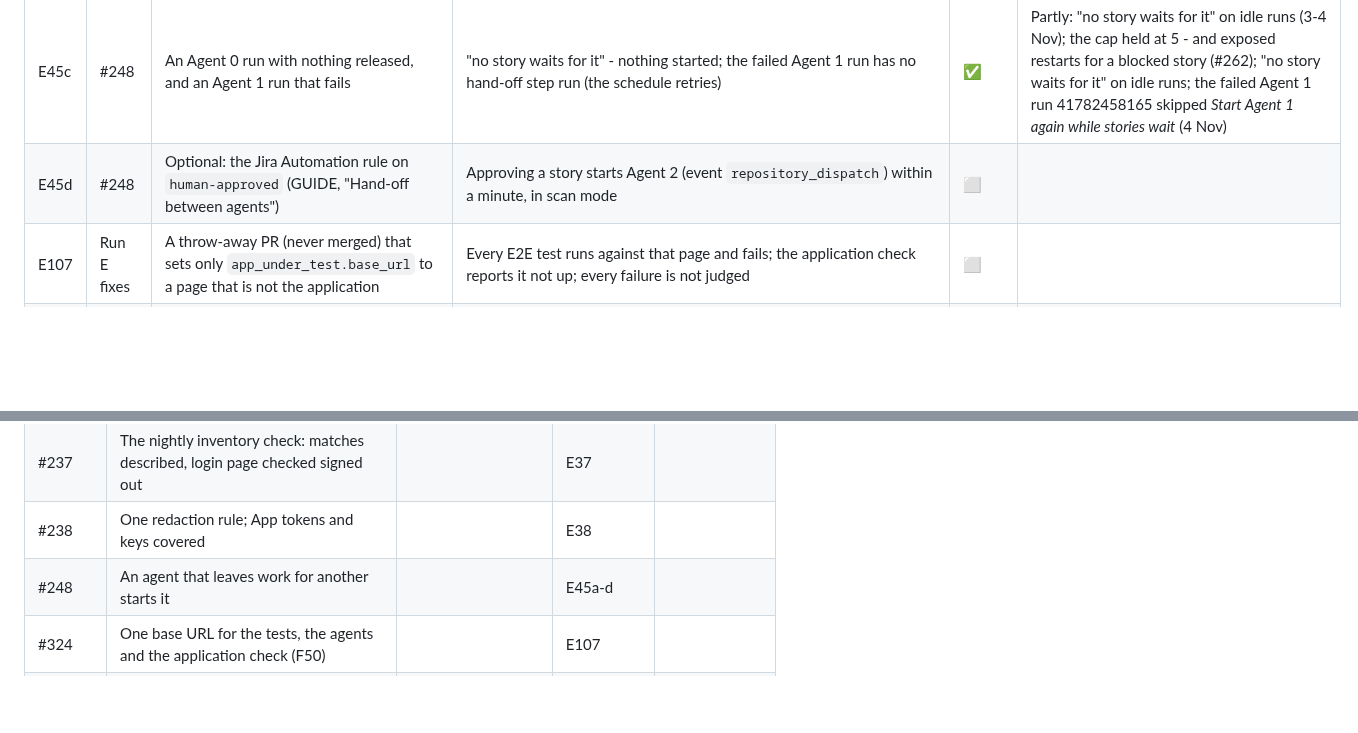
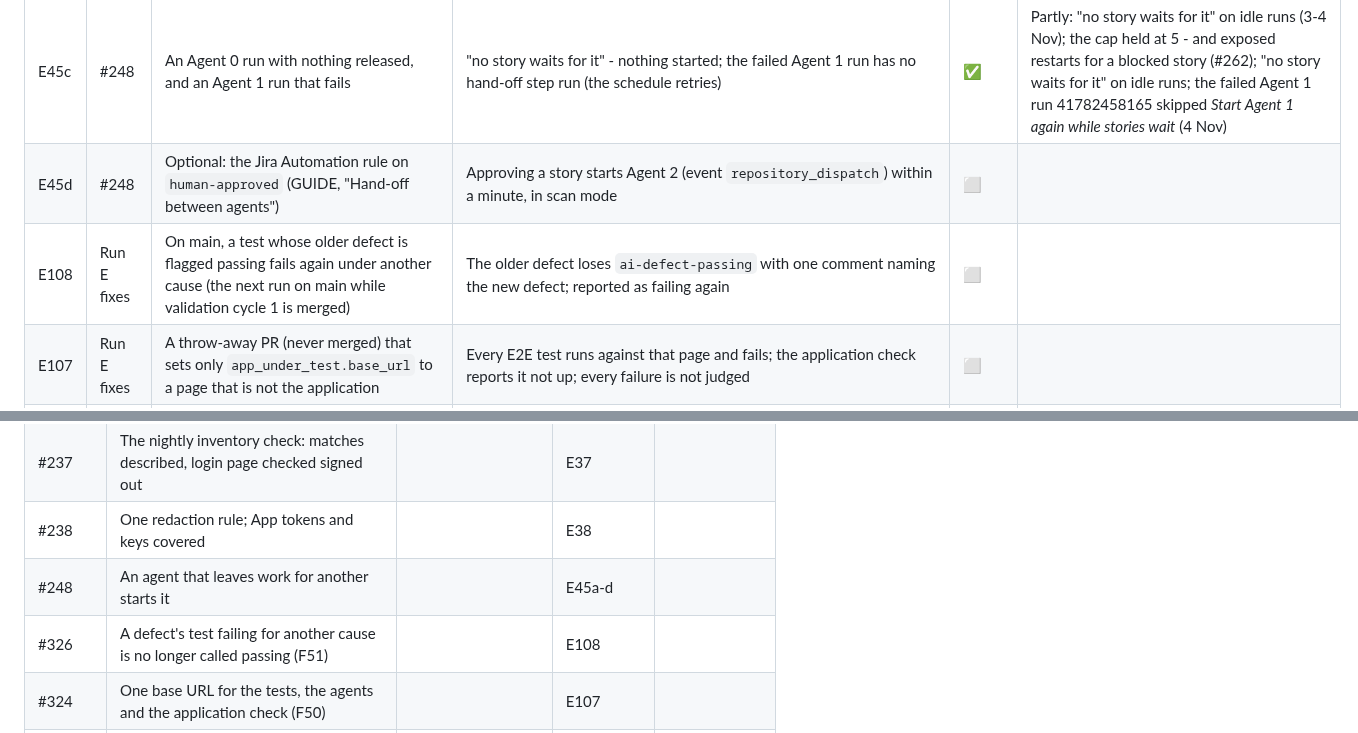
Before and after one commit to rajiniottesting-coder/multi-agent-test-automation, a Markdown page: docs/TEST_TRACK.md, 2 parts joined by grey strips. Drawn GitHub-style; blank space fills up the shorter version.

```diff
--- a/docs/TEST_TRACK.md
+++ b/docs/TEST_TRACK.md
@@ -290,6 +290,7 @@ Older rows name the sessions S1-S8 of the first plan: **S1** is Run A, **S2** is
 | E45b | #248 | Three or more stories released to ai-ready at once (or labelled by hand, then Agent 1 run once) | Agent 1 takes 2, then starts itself again (`chain` 2) for the rest; no run when none waits | ⬜ | |
 | E45c | #248 | An Agent 0 run with nothing released, and an Agent 1 run that fails | "no story waits for it" - nothing started; the failed Agent 1 run has no hand-off step run (the schedule retries) | ✅ | Partly: "no story waits for it" on idle runs (3-4 Nov); the cap held at 5 - and exposed restarts for a blocked story (#262); "no story waits for it" on idle runs; the failed Agent 1 run 41782458165 skipped *Start Agent 1 again while stories wait* (4 Nov) |
 | E45d | #248 | Optional: the Jira Automation rule on `human-approved` (GUIDE, "Hand-off between agents") | Approving a story starts Agent 2 (event `repository_dispatch`) within a minute, in scan mode | ⬜ | |
+| E108 | Run E fixes | On main, a test whose older defect is flagged passing fails again under another cause (the next run on main while validation cycle 1 is merged) | The older defect loses `ai-defect-passing` with one comment naming the new defect; reported as failing again | ⬜ | |
 | E107 | Run E fixes | A throw-away PR (never merged) that sets only `app_under_test.base_url` to a page that is not the application | Every E2E test runs against that page and fails; the application check reports it not up; every failure is not judged | ⬜ | |
 | E106 | Run D fixes | A story whose test cases need an element the inventory lacks, run by key (not a dry run) | The run is refused naming the element (`Inventory gate failed ... element(s) ... home.<key>`); the `[agent2:blocked]` comment names it and gives the `plan_inventory element` command, not "a test case asks for something" | ⬜ | |
 | E105 | Run D fixes | The next framework PR (Agent 4's unit tests on it), and a throw-away commit adding a story key or a selector's UI text to a framework comment | Green on the PR; the throw-away commit fails `test_no_framework_file_names_anything_the_application_coins` naming the token and its kind | ⬜ | |
@@ -439,6 +440,7 @@ proves them.
 | #237 | The nightly inventory check: matches described, login page checked signed out | | E37 | |
 | #238 | One redaction rule; App tokens and keys covered | | E38 | |
 | #248 | An agent that leaves work for another starts it | | E45a-d | |
+| #326 | A defect's test failing for another cause is no longer called passing (F51) | | E108 | |
 | #324 | One base URL for the tests, the agents and the application check (F50) | | E107 | |
 | #319 | A story refused after its element was missing is told so (F49) | | E106 | |
 | #318 | The golden-rule guard sees issue keys, UI text and the app's name; leaks removed | | E105 | |
```
Also changed, not shown: CHANGES.md (+9 -0 lines), docs/VALIDATION_AND_KNOWN_GAPS.md (+1 -0 lines).
